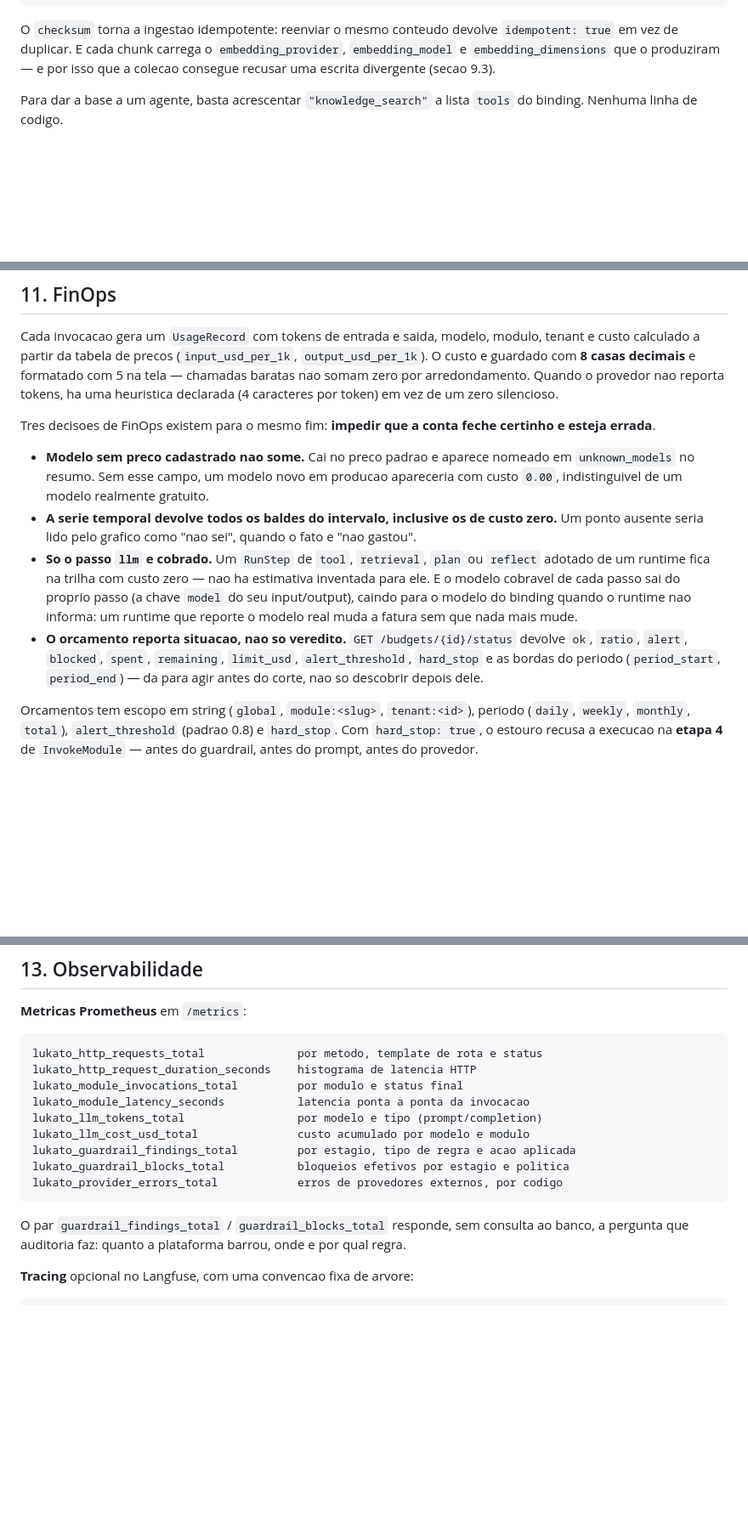
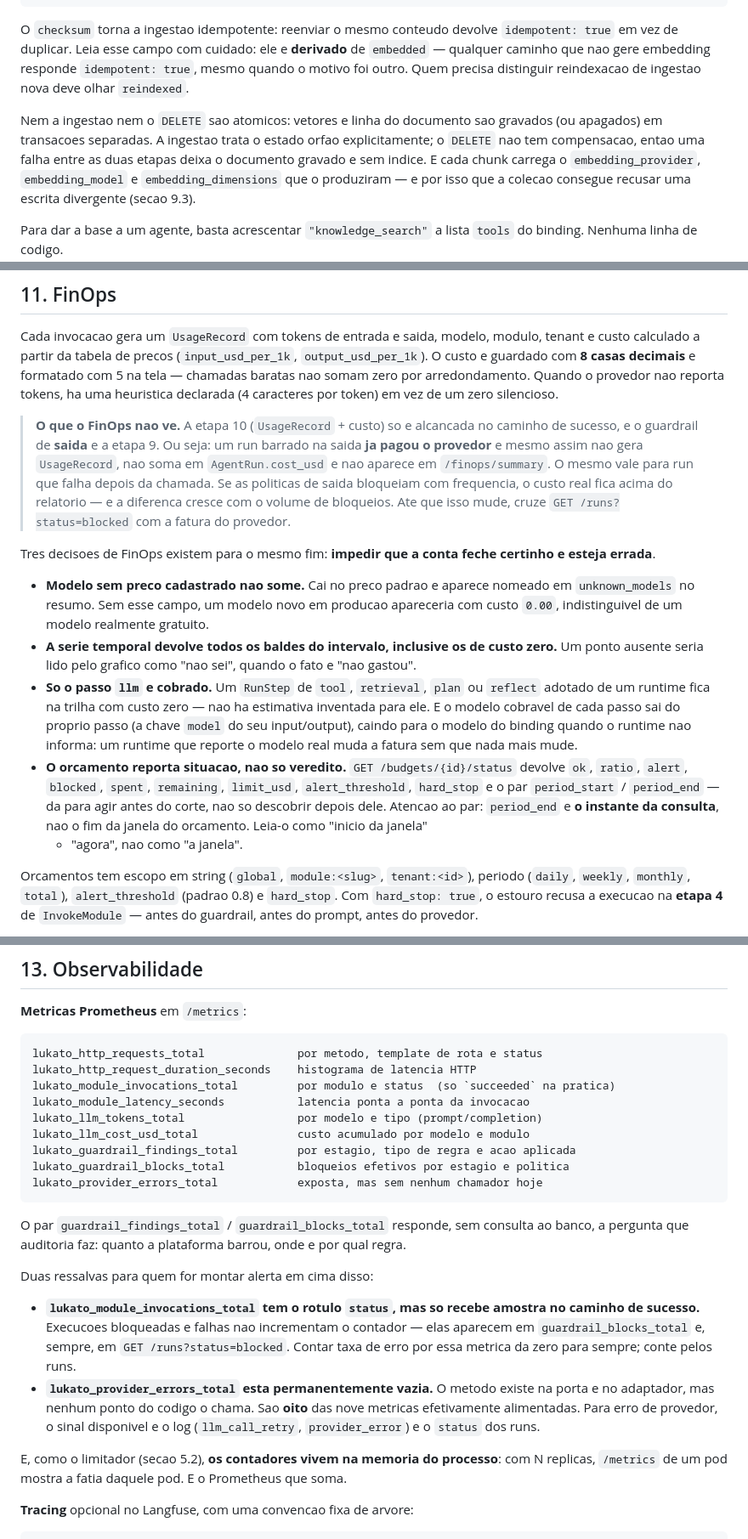
Before and after one commit to sergiogaiotto/lukato, a Markdown page: README.md, 3 parts joined by grey strips. Shown at 85% size. Drawn GitHub-style; blank space fills up the shorter version.

Commit message:
readme: o FinOps nao ve o que ja foi pago, e uma metrica esta vazia
O documento dizia que FinOps existe para impedir que a conta feche certinho
e esteja errada. Faltava o caso em que ela fecha errada por construcao.

A etapa 10 -- UsageRecord e custo -- so e alcancada no caminho de sucesso,
e o guardrail de saida e a etapa 9. Um run barrado na saida ja pagou o
provedor e mesmo assim nao gera UsageRecord, nao soma em cost_usd e nao
aparece no resumo. Se as politicas de saida bloqueiam com frequencia, o
custo real fica acima do relatorio. Reproduzido: invocacao bloqueada
devolve 422 e o contador de runs do /finops/summary nao se move.

Pelo mesmo motivo, lukato_module_invocations_total tem rotulo status mas so
recebe amostra de succeeded -- conferido no /metrics, so aparece a serie de
sucesso. Quem contar taxa de erro por essa metrica vai ver zero para
sempre.

E lukato_provider_errors_total esta permanentemente vazia: o metodo existe
na porta e no adaptador e nenhum ponto do codigo o chama. Sao oito das nove
metricas alimentadas, nao nove. Os contadores tambem vivem na memoria do
processo, como o limitador.

Quatro precisoes menores da mesma leitura: period_end do orcamento e o
instante da consulta e nao o fim da janela; chunk size e overlap sao fixos
no codigo, sem variavel que os altere; idempotent e derivado de embedded,
entao reindexed e o campo que distingue; e nem ingestao nem DELETE de
documento sao atomicos -- o DELETE nao tem compensacao. O custo do bcrypt e
fixo em 12 e needs_rehash nunca e consultado no login.

Co-Authored-By: Claude Opus 5 <noreply@anthropic.com>
Claude-Session: https://claude.ai/code/session_01AYk2epg89RrSEoeoUWboFy

````diff
--- a/README.md
+++ b/README.md
@@ -993,7 +993,15 @@ curl -s -X POST localhost:8000/api/v1/knowledge/search \
 ```
 
 O `checksum` torna a ingestao idempotente: reenviar o mesmo conteudo devolve
-`idempotent: true` em vez de duplicar. E cada chunk carrega o `embedding_provider`,
+`idempotent: true` em vez de duplicar. Leia esse campo com cuidado: ele e **derivado** de
+`embedded` — qualquer caminho que nao gere embedding responde `idempotent: true`, mesmo
+quando o motivo foi outro. Quem precisa distinguir reindexacao de ingestao nova deve olhar
+`reindexed`.
+
+Nem a ingestao nem o `DELETE` sao atomicos: vetores e linha do documento sao gravados (ou
+apagados) em transacoes separadas. A ingestao trata o estado orfao explicitamente; o
+`DELETE` nao tem compensacao, entao uma falha entre as duas etapas deixa o documento
+gravado e sem indice. E cada chunk carrega o `embedding_provider`,
 `embedding_model` e `embedding_dimensions` que o produziram — e por isso que a colecao
 consegue recusar uma escrita divergente (secao 9.3).
 
@@ -1757,6 +1767,14 @@ tenant e custo calculado a partir da tabela de precos (`input_usd_per_1k`,
 tela — chamadas baratas nao somam zero por arredondamento. Quando o provedor nao reporta
 tokens, ha uma heuristica declarada (4 caracteres por token) em vez de um zero silencioso.
 
+> **O que o FinOps nao ve.** A etapa 10 (`UsageRecord` + custo) so e alcancada no caminho
+> de sucesso, e o guardrail de **saida** e a etapa 9. Ou seja: um run barrado na saida
+> **ja pagou o provedor** e mesmo assim nao gera `UsageRecord`, nao soma em
+> `AgentRun.cost_usd` e nao aparece em `/finops/summary`. O mesmo vale para run que falha
+> depois da chamada. Se as politicas de saida bloqueiam com frequencia, o custo real fica
+> acima do relatorio — e a diferenca cresce com o volume de bloqueios. Ate que isso mude,
+> cruze `GET /runs?status=blocked` com a fatura do provedor.
+
 Tres decisoes de FinOps existem para o mesmo fim: **impedir que a conta feche certinho e
 esteja errada**.
 
@@ -1772,8 +1790,10 @@ esteja errada**.
   que reporte o modelo real muda a fatura sem que nada mais mude.
 - **O orcamento reporta situacao, nao so veredito.** `GET /budgets/{id}/status` devolve
   `ok`, `ratio`, `alert`, `blocked`, `spent`, `remaining`, `limit_usd`,
-  `alert_threshold`, `hard_stop` e as bordas do periodo (`period_start`, `period_end`) —
-  da para agir antes do corte, nao so descobrir depois dele.
+  `alert_threshold`, `hard_stop` e o par `period_start` / `period_end` — da para agir
+  antes do corte, nao so descobrir depois dele. Atencao ao par: `period_end` e **o
+  instante da consulta**, nao o fim da janela do orcamento. Leia-o como "inicio da janela"
+  + "agora", nao como "a janela".
 
 Orcamentos tem escopo em string (`global`, `module:<slug>`, `tenant:<id>`), periodo
 (`daily`, `weekly`, `monthly`, `total`), `alert_threshold` (padrao 0.8) e `hard_stop`.
@@ -1853,17 +1876,31 @@ Duas coisas que a secao de seguranca precisa dizer em voz alta:
 ```
 lukato_http_requests_total              por metodo, template de rota e status
 lukato_http_request_duration_seconds    histograma de latencia HTTP
-lukato_module_invocations_total         por modulo e status final
+lukato_module_invocations_total         por modulo e status  (so `succeeded` na pratica)
 lukato_module_latency_seconds           latencia ponta a ponta da invocacao
 lukato_llm_tokens_total                 por modelo e tipo (prompt/completion)
 lukato_llm_cost_usd_total               custo acumulado por modelo e modulo
 lukato_guardrail_findings_total         por estagio, tipo de regra e acao aplicada
 lukato_guardrail_blocks_total           bloqueios efetivos por estagio e politica
-lukato_provider_errors_total            erros de provedores externos, por codigo
+lukato_provider_errors_total            exposta, mas sem nenhum chamador hoje
 ```
 
 O par `guardrail_findings_total` / `guardrail_blocks_total` responde, sem consulta ao
 banco, a pergunta que auditoria faz: quanto a plataforma barrou, onde e por qual regra.
+
+Duas ressalvas para quem for montar alerta em cima disso:
+
+- **`lukato_module_invocations_total` tem o rotulo `status`, mas so recebe amostra no
+  caminho de sucesso.** Execucoes bloqueadas e falhas nao incrementam o contador — elas
+  aparecem em `guardrail_blocks_total` e, sempre, em `GET /runs?status=blocked`. Contar
+  taxa de erro por essa metrica da zero para sempre; conte pelos runs.
+- **`lukato_provider_errors_total` esta permanentemente vazia.** O metodo existe na porta
+  e no adaptador, mas nenhum ponto do codigo o chama. Sao **oito** das nove metricas
+  efetivamente alimentadas. Para erro de provedor, o sinal disponivel e o log
+  (`llm_call_retry`, `provider_error`) e o `status` dos runs.
+
+E, como o limitador (secao 5.2), **os contadores vivem na memoria do processo**: com N
+replicas, `/metrics` de um pod mostra a fatia daquele pod. E o Prometheus que soma.
 
 **Tracing** opcional no Langfuse, com uma convencao fixa de arvore:
 
````
Also changed, not shown: other parts of README.md (+7 -2 lines).
